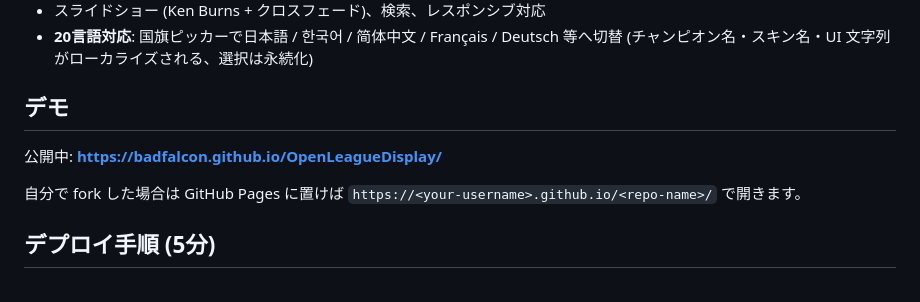
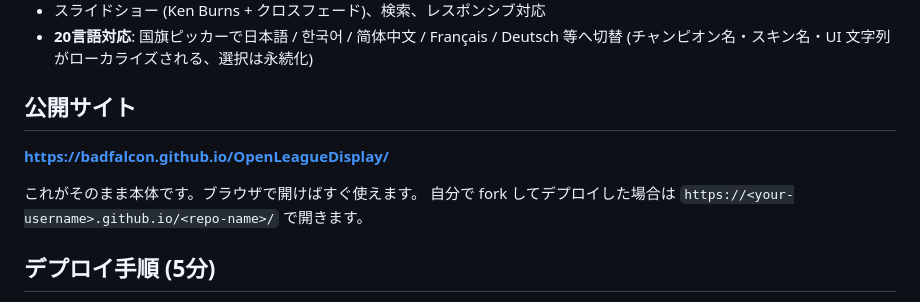
Before and after one commit to badfalcon/OpenLeagueDisplay, a Markdown page: README.md, the part around the change. Drawn GitHub-style.

Commit message:
docs: 「デモ」を「公開サイト」に変更
公開URLはデモではなく本体そのものなので、見出しと文言を実態に合わせる。

```diff
--- a/README.md
+++ b/README.md
@@ -14,11 +14,12 @@ GitHub Pages で公開できる完全静的サイト。
 - **20言語対応**: 国旗ピッカーで日本語 / 한국어 / 简体中文 / Français / Deutsch
   等へ切替 (チャンピオン名・スキン名・UI 文字列がローカライズされる、選択は永続化)
 
-## デモ
+## 公開サイト
 
-公開中: **<https://badfalcon.github.io/OpenLeagueDisplay/>**
+**<https://badfalcon.github.io/OpenLeagueDisplay/>**
 
-自分で fork した場合は GitHub Pages に置けば `https://<your-username>.github.io/<repo-name>/` で開きます。
+これがそのまま本体です。ブラウザで開けばすぐ使えます。
+自分で fork してデプロイした場合は `https://<your-username>.github.io/<repo-name>/` で開きます。
 
 ## デプロイ手順 (5分)
 
```
